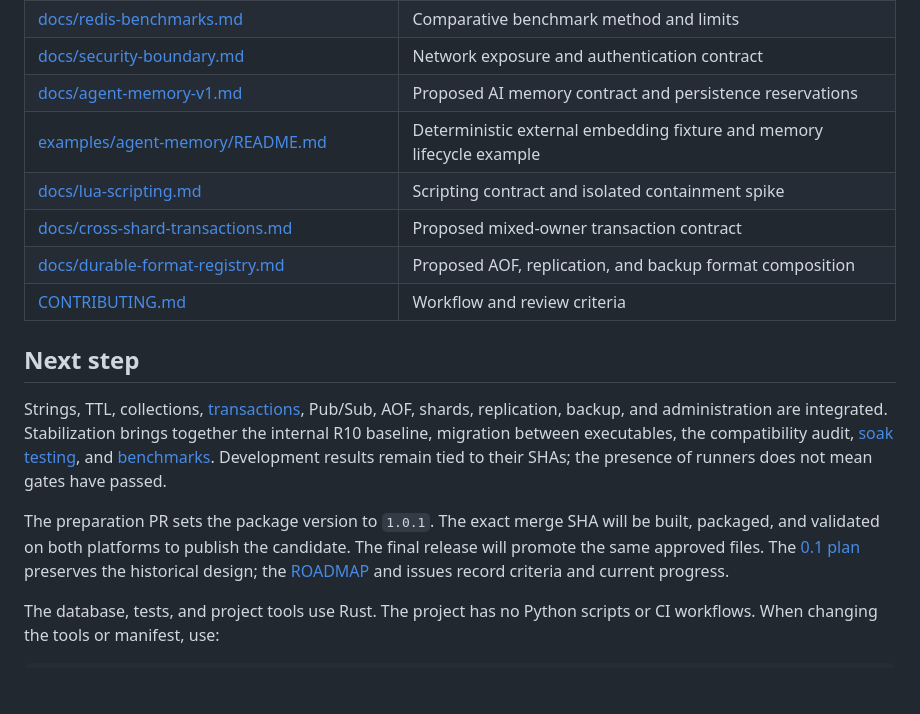
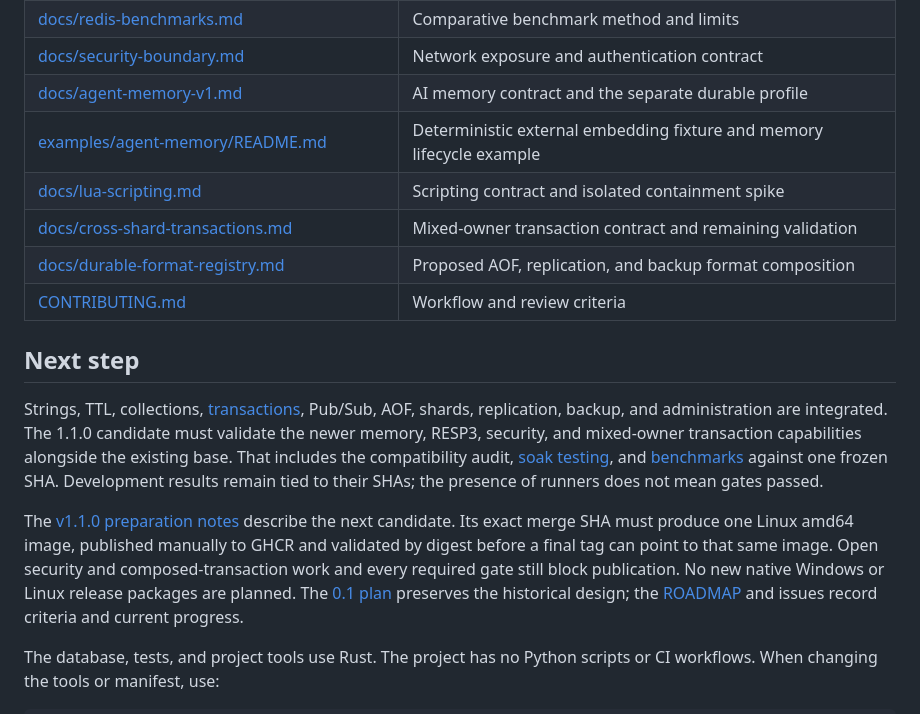
Before and after one commit to djairofilho/sider, a Markdown page: README.md, the part around one of its changes. Rendered like a GitHub page; blank space fills up the shorter version.

Commit message:
docs(readme): describe Docker-only 1.1.0 preparation

```diff
--- a/README.md
+++ b/README.md
@@ -221,10 +221,10 @@ with manual execution and evidence on the required platforms.
 | [docs/resource-envelope.md](docs/resource-envelope.md) | Resource workload and measurement contract |
 | [docs/redis-benchmarks.md](docs/redis-benchmarks.md) | Comparative benchmark method and limits |
 | [docs/security-boundary.md](docs/security-boundary.md) | Network exposure and authentication contract |
-| [docs/agent-memory-v1.md](docs/agent-memory-v1.md) | Proposed AI memory contract and persistence reservations |
+| [docs/agent-memory-v1.md](docs/agent-memory-v1.md) | AI memory contract and the separate durable profile |
 | [examples/agent-memory/README.md](examples/agent-memory/README.md) | Deterministic external embedding fixture and memory lifecycle example |
 | [docs/lua-scripting.md](docs/lua-scripting.md) | Scripting contract and isolated containment spike |
-| [docs/cross-shard-transactions.md](docs/cross-shard-transactions.md) | Proposed mixed-owner transaction contract |
+| [docs/cross-shard-transactions.md](docs/cross-shard-transactions.md) | Mixed-owner transaction contract and remaining validation |
 | [docs/durable-format-registry.md](docs/durable-format-registry.md) | Proposed AOF, replication, and backup format composition |
 | [CONTRIBUTING.md](CONTRIBUTING.md) | Workflow and review criteria |
 
@@ -232,14 +232,18 @@ with manual execution and evidence on the required platforms.
 
 Strings, TTL, collections, [transactions](docs/transactions.md),
 Pub/Sub, AOF, shards, replication, backup, and administration are integrated.
-Stabilization brings together the internal R10 baseline, migration between
-executables, the compatibility audit, [soak testing](docs/soak.md), and
-[benchmarks](docs/benchmarks.md). Development results remain tied to their SHAs;
-the presence of runners does not mean gates have passed.
+The 1.1.0 candidate must validate the newer memory, RESP3, security, and
+mixed-owner transaction capabilities alongside the existing base. That includes
+the compatibility audit, [soak testing](docs/soak.md), and
+[benchmarks](docs/benchmarks.md) against one frozen SHA. Development results
+remain tied to their SHAs; the presence of runners does not mean gates passed.
 
-The preparation PR sets the package version to `1.0.1`.
-The exact merge SHA will be built, packaged, and validated on both platforms
-to publish the candidate. The final release will promote the same approved files.
+The [v1.1.0 preparation notes](releases/notes/v1.1.0.md) describe the next
+candidate. Its exact merge SHA must produce one Linux amd64 image, published
+manually to GHCR and validated by digest before a final tag can point to that
+same image. Open security and composed-transaction work and every required
+gate still block publication. No new native Windows or Linux release packages
+are planned.
 The [0.1 plan](PLAN.md) preserves the historical design; the
 [ROADMAP](ROADMAP.md) and issues record criteria and current progress.
 
```
Also changed, not shown: other parts of README.md (+1 -1 lines).
